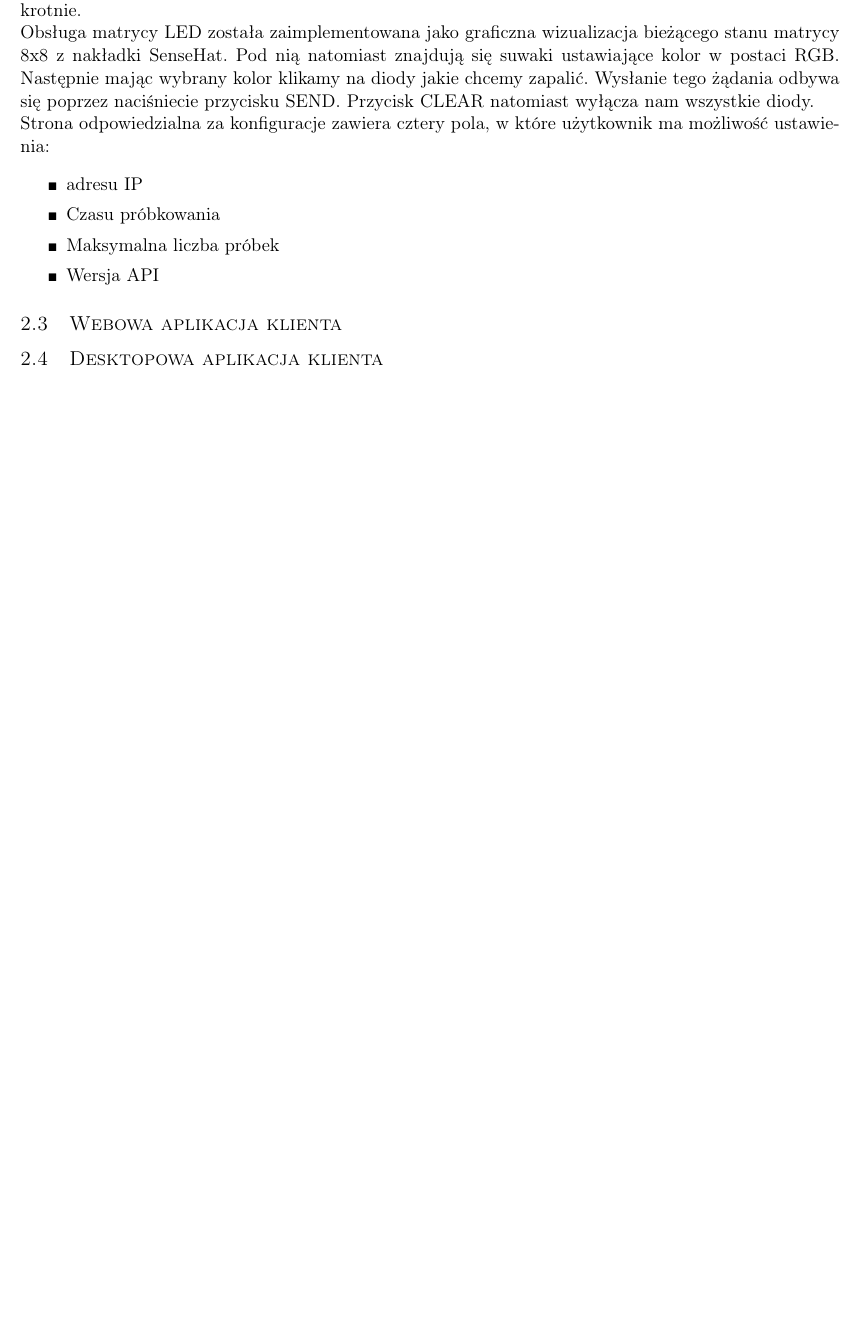
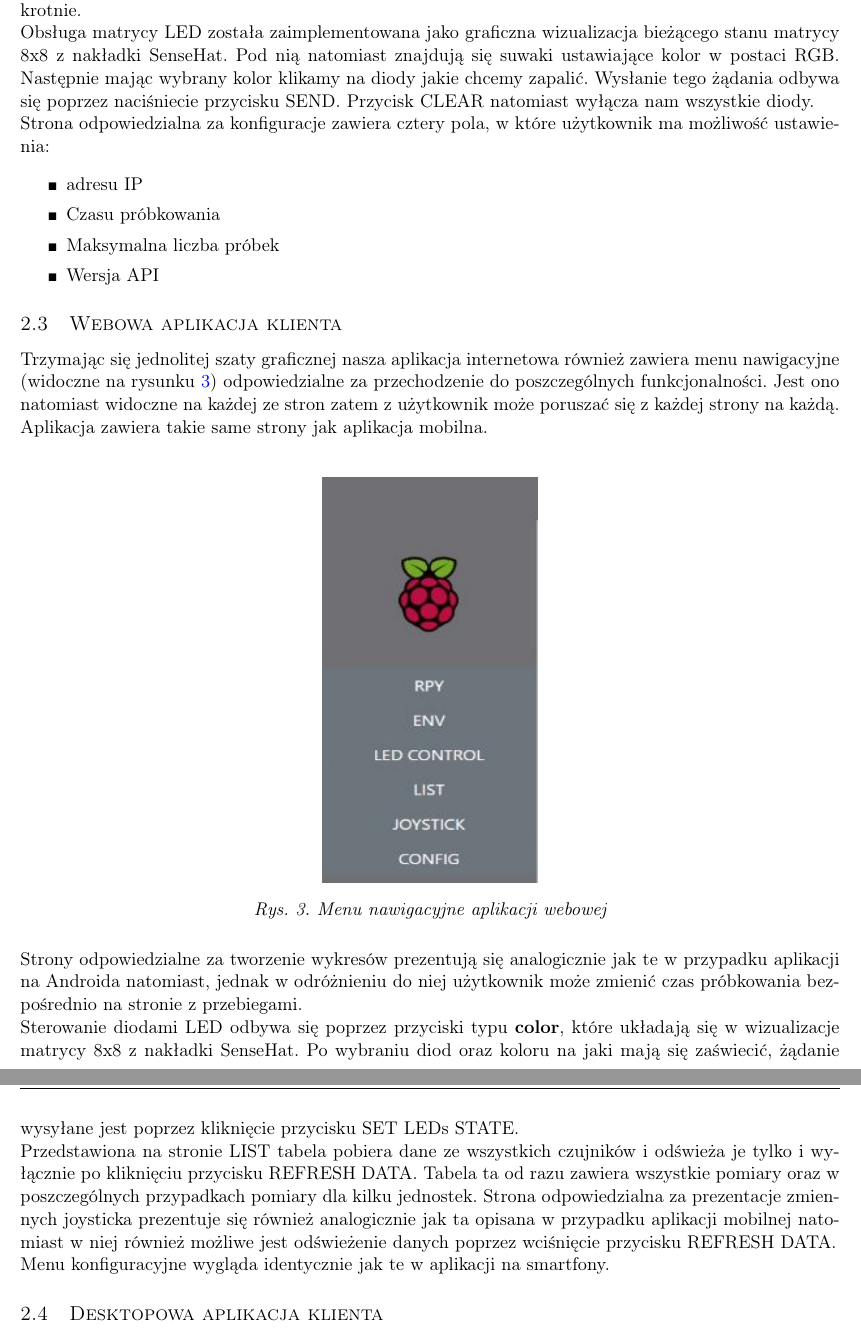
Before and after one commit to szymkwas/Latex, a LaTeX document (Zadanie_zaliczeniowe_serwer_IOT_2021.tex): part of page 6 of 9 before the commit and two parts of pages 6 and 7 of 10 after it, the two joined at a grey line, cut so that both start at the same text, the shorter picture padded with empty space. Compiled offline with pdfLaTeX.

Commit message:
Add files via upload

```diff
--- a/Zadanie_zaliczeniowe_serwer_IOT_2021.tex
+++ b/Zadanie_zaliczeniowe_serwer_IOT_2021.tex
@@ -117,5 +117,16 @@ Strona odpowiedzialna za konfiguracje zawiera cztery pola, w które użytkownik
 \end{itemize}
 
 \subsection{Webowa aplikacja klienta}
+Trzymając się jednolitej szaty graficznej nasza aplikacja internetowa również zawiera menu nawigacyjne (widoczne na rysunku \ref{fig:fig3}) odpowiedzialne za przechodzenie do poszczególnych funkcjonalności. Jest ono natomiast widoczne na każdej ze stron zatem z użytkownik może poruszać się z każdej strony na każdą. Aplikacja zawiera takie same strony jak aplikacja mobilna. \\
+\begin{figure}[H]
+	\includecgraphics[width=4.5cm, height=8.5cm]{fig/home_web.jpg}
+	\caption{Menu nawigacyjne aplikacji webowej}
+	\label{fig:fig3}
+\end{figure}
 
+Strony odpowiedzialne za tworzenie wykresów prezentują się analogicznie jak te w przypadku aplikacji na Androida natomiast, jednak w odróżnieniu do niej użytkownik może zmienić czas próbkowania bezpośrednio na stronie z przebiegami. \\
+Sterowanie diodami LED odbywa się poprzez przyciski typu \textbf{color}, które układają się w wizualizacje matrycy 8x8 z nakładki SenseHat. Po wybraniu diod oraz koloru na jaki mają się zaświecić, żądanie wysyłane jest poprzez kliknięcie przycisku SET LEDs STATE. \\
+Przedstawiona na stronie LIST tabela pobiera dane ze wszystkich czujników i odświeża je tylko i wyłącznie po kliknięciu przycisku REFRESH DATA. Tabela ta od razu zawiera wszystkie pomiary oraz w poszczególnych przypadkach pomiary dla kilku jednostek.
+Strona odpowiedzialna za prezentacje zmiennych joysticka prezentuje się również analogicznie jak ta opisana w przypadku aplikacji mobilnej natomiast w niej również możliwe jest odświeżenie danych poprzez wciśnięcie przycisku REFRESH DATA. \\
+Menu konfiguracyjne wygląda identycznie jak te w aplikacji na smartfony.
 \subsection{Desktopowa aplikacja klienta}
```
Also changed, not shown: Zadanie_zaliczeniowe_serwer_IOT_2021.pdf, fig/home_des.JPG (added), fig/home_web.JPG (added), Zadanie_zaliczeniowe_serwer_IOT_2021.tex (17 more changed lines), 4 other files.
